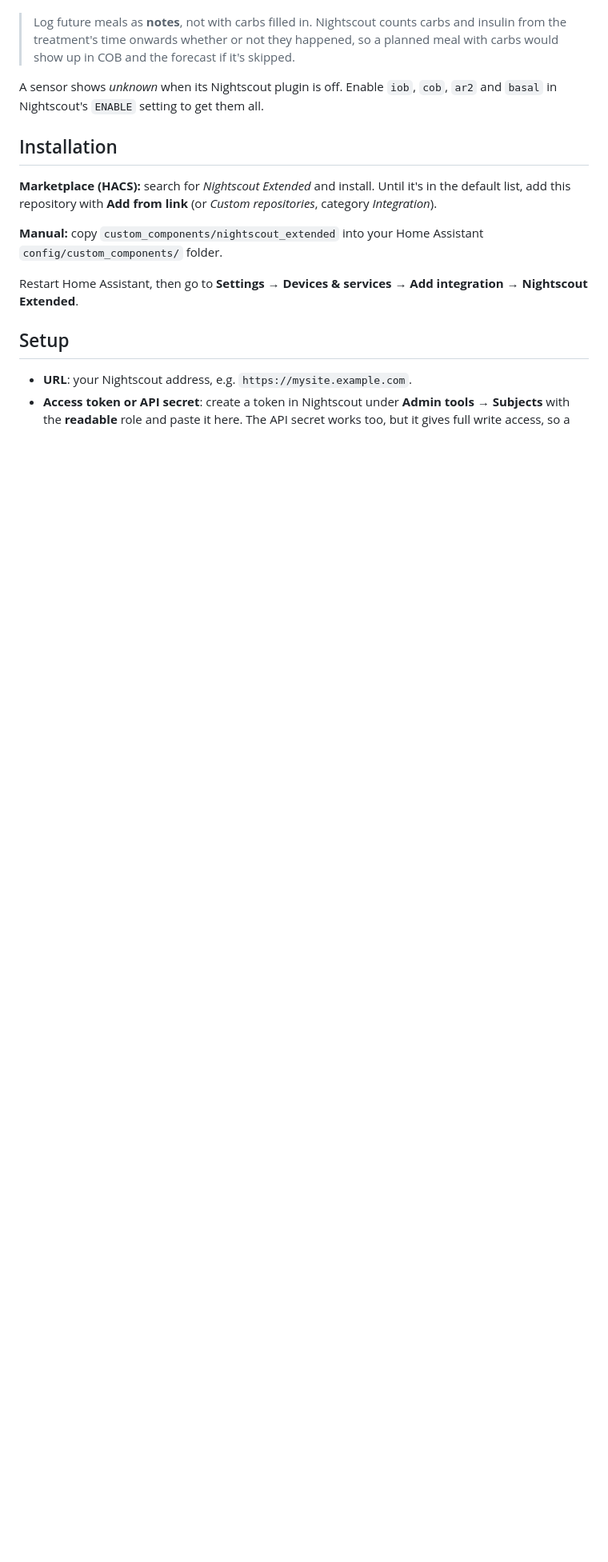
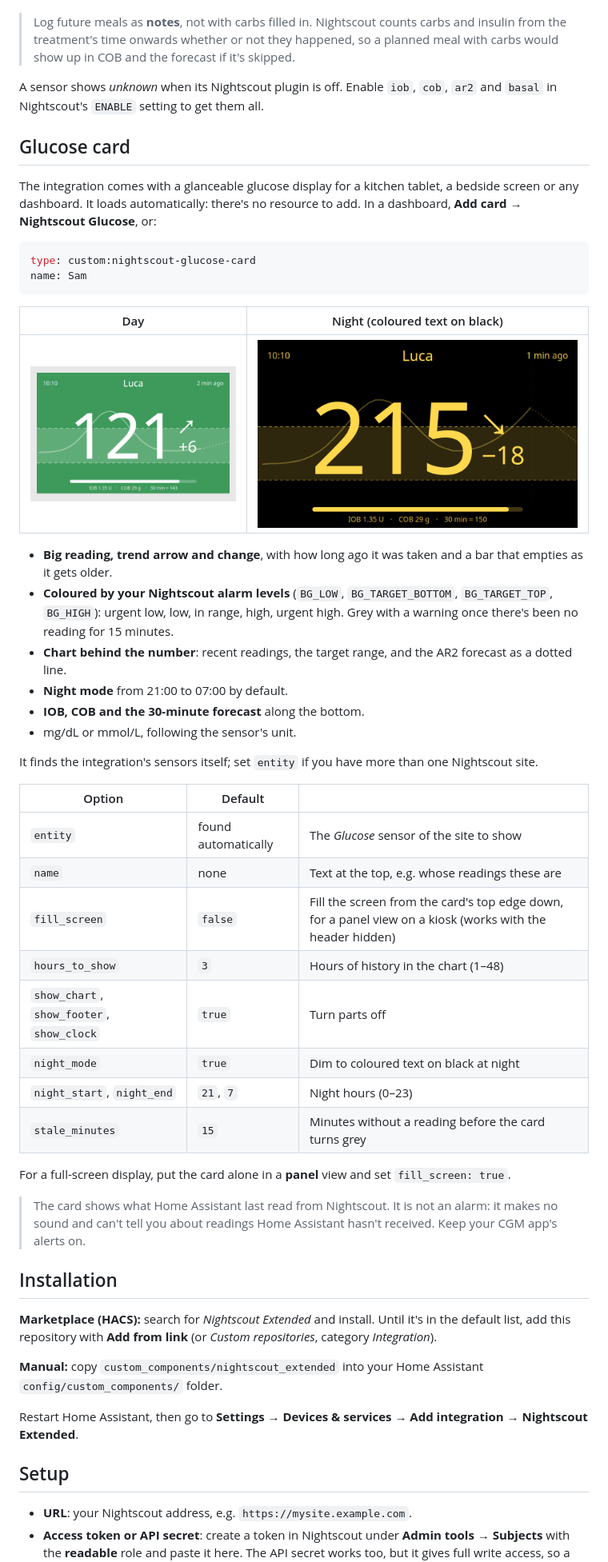
Before and after one commit to aperetti/ha-nightscout-extended, a Markdown page: README.md, the part around one of its changes. Shown at 80% size. Drawn GitHub-style; pictures changed too: docs/glucose-card-night.png (added), docs/glucose-card.png (added); blank space fills up the shorter version.

````diff
--- a/README.md
+++ b/README.md
@@ -65,6 +65,46 @@ Home Assistant checks calendars for upcoming events every 15 minutes, so a remin
 A sensor shows *unknown* when its Nightscout plugin is off. Enable `iob`, `cob`, `ar2` and `basal` in Nightscout's
 `ENABLE` setting to get them all.
 
+## Glucose card
+
+The integration comes with a glanceable glucose display for a kitchen tablet, a bedside screen or any dashboard.
+It loads automatically: there's no resource to add. In a dashboard, **Add card → Nightscout Glucose**, or:
+
+```yaml
+type: custom:nightscout-glucose-card
+name: Sam
+```
+
+| Day | Night (coloured text on black) |
+|---|---|
+| ![Glucose card](docs/glucose-card.png) | ![Glucose card at night](docs/glucose-card-night.png) |
+
+- **Big reading, trend arrow and change**, with how long ago it was taken and a bar that empties as it gets older.
+- **Coloured by your Nightscout alarm levels** (`BG_LOW`, `BG_TARGET_BOTTOM`, `BG_TARGET_TOP`, `BG_HIGH`): urgent
+  low, low, in range, high, urgent high. Grey with a warning once there's been no reading for 15 minutes.
+- **Chart behind the number**: recent readings, the target range, and the AR2 forecast as a dotted line.
+- **Night mode** from 21:00 to 07:00 by default.
+- **IOB, COB and the 30-minute forecast** along the bottom.
+- mg/dL or mmol/L, following the sensor's unit.
+
+It finds the integration's sensors itself; set `entity` if you have more than one Nightscout site.
+
+| Option | Default | |
+|---|---|---|
+| `entity` | found automatically | The *Glucose* sensor of the site to show |
+| `name` | none | Text at the top, e.g. whose readings these are |
+| `fill_screen` | `false` | Fill the screen from the card's top edge down, for a panel view on a kiosk (works with the header hidden) |
+| `hours_to_show` | `3` | Hours of history in the chart (1–48) |
+| `show_chart`, `show_footer`, `show_clock` | `true` | Turn parts off |
+| `night_mode` | `true` | Dim to coloured text on black at night |
+| `night_start`, `night_end` | `21`, `7` | Night hours (0–23) |
+| `stale_minutes` | `15` | Minutes without a reading before the card turns grey |
+
+For a full-screen display, put the card alone in a **panel** view and set `fill_screen: true`.
+
+> The card shows what Home Assistant last read from Nightscout. It is not an alarm: it makes no sound and can't
+> tell you about readings Home Assistant hasn't received. Keep your CGM app's alerts on.
+
 ## Installation
 
 **Marketplace (HACS):** search for *Nightscout Extended* and install. Until it's in the default list, add this
````
Also changed, not shown: other parts of README.md (+8 -2 lines), CHANGELOG.md (+11 -0 lines), 10 other files.
